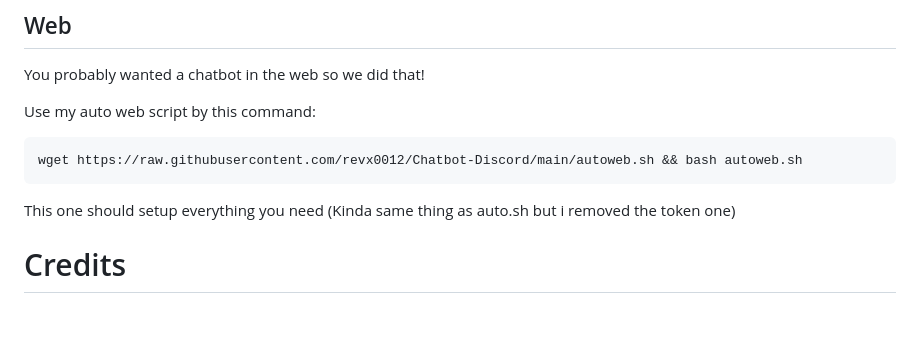
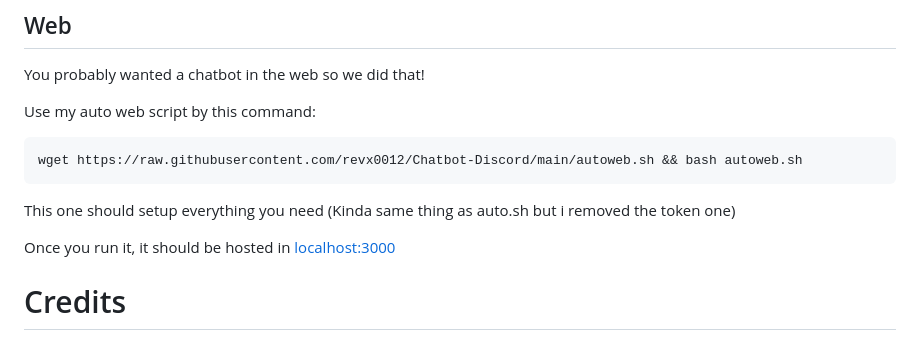
Before and after one commit to revx0012/Chatbot-Discord, a Markdown page: README.md, the part around the change. Rendered like a GitHub page; blank space fills up the shorter version.

````diff
--- a/README.md
+++ b/README.md
@@ -98,6 +98,8 @@ wget https://raw.githubusercontent.com/revx0012/Chatbot-Discord/main/autoweb.sh
 ```
 This one should setup everything you need (Kinda same thing as auto.sh but i removed the token one)
 
+Once you run it, it should be hosted in [localhost:3000](http://localhost:300)
+
 # Credits
 
 * [05_4](https://github.com/05-4) - The one in [Vadrifts](https://discord.gg/vadrifts), Hes actually a cool guy ngl. (He only provided the code of the ai can be used in cli but i used that code and made it with my bot)
````
